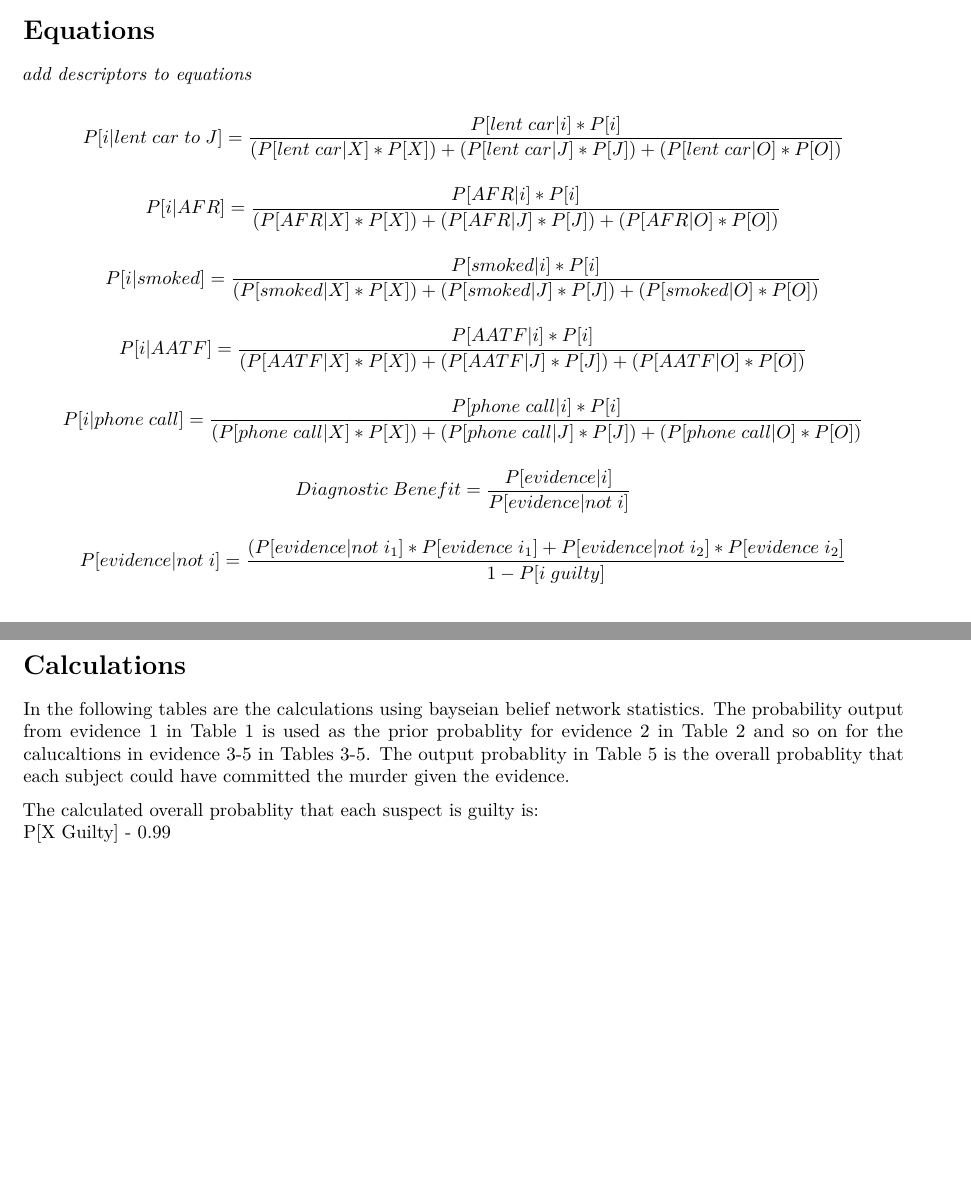
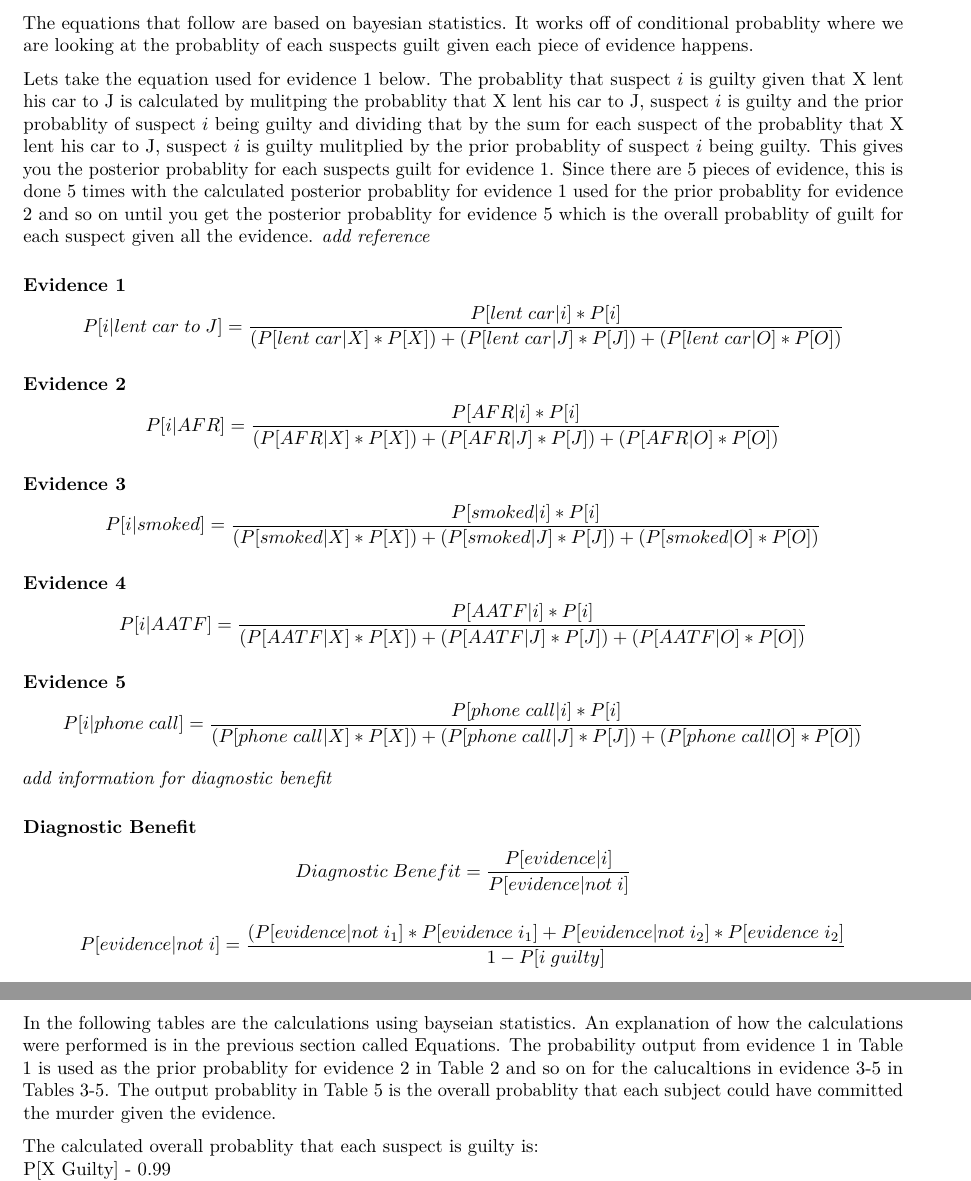
Before and after one commit to tbradley1013/critical-thinking-evidence-bbn, an R Markdown document (R/calculation-sheet.Rmd): two parts of pages 3 and 4 of 6 before the commit and two parts of pages 4 and 5 of 7 after it, joined at a grey line, cut at the place of the change, the shorter picture padded with empty space. Rendered offline with R 4.5, knitr and Pandoc, then LaTeX, with nearby package versions.

Commit message:
updated reference calls for serial added descriptor to evidence equations

````diff
--- a/R/calculation-sheet.Rmd
+++ b/R/calculation-sheet.Rmd
@@ -184,23 +185,34 @@ Finally, the call made to the number only X knew while J supposedly had the phon
+\newpage
 
 # Equations
 
-*add descriptors to equations*
+The equations that follow are based on bayesian statistics. It works off of conditional probablity where we are looking at the probablity of each suspects guilt given each piece of evidence happens.
 
+Lets take the equation used for evidence 1 below. The probablity that suspect $i$ is guilty given that X lent his car to J is calculated by mulitping the probablity that X lent his car to J, suspect $i$ is guilty and the prior probablity of suspect $i$ being guilty and dividing that by the sum for each suspect of the probablity that X lent his car to J, suspect $i$ is guilty mulitplied by the prior probablity of suspect $i$ being guilty. This gives you the posterior probablity for each suspects guilt for evidence 1. Since there are 5 pieces of evidence, this is done 5 times with the calculated posterior probablity for evidence 1 used for the prior probablity for evidence 2 and so on until you get the posterior probablity for evidence 5 which is the overall probablity of guilt for each suspect given all the evidence. *add reference*
+
+### Evidence 1
 
 $$P[i|lent \; car \; to \; J] = \frac{P[lent \; car|i]*P[i]}{(P[lent \; car|X]*P[X]) + (P[lent \; car|J]*P[J]) + (P[lent \; car|O]*P[O])}$$
 
-
+### Evidence 2
 
 $$P[i|AFR] = \frac{P[AFR|i]*P[i]}{(P[AFR|X]*P[X]) + (P[AFR|J]*P[J]) + (P[AFR|O]*P[O])}$$
 
+### Evidence 3
 
 $$P[i|smoked] = \frac{P[smoked|i]*P[i]}{(P[smoked|X]*P[X]) + (P[smoked|J]*P[J]) + (P[smoked|O]*P[O])}$$
 
+### Evidence 4
 
 $$P[i|AATF] = \frac{P[AATF|i]*P[i]}{(P[AATF|X]*P[X]) + (P[AATF|J]*P[J]) + (P[AATF|O]*P[O])}$$
 
+### Evidence 5
+
 $$P[i|phone \; call] = \frac{P[phone \; call|i]*P[i]}{(P[phone \; call|X]*P[X]) + (P[phone \; call|J]*P[J]) + (P[phone \; call|O]*P[O])}$$
 
+*add information for diagnostic benefit*
+
+### Diagnostic Benefit
 
 $$Diagnostic \; Benefit = \frac{P[evidence|i]}{P[evidence|not \; i]}$$
 
@@ -391,7 +403,7 @@ evidence_5_col_names <- text_spec(c("Suspect", "P[i Guilty][note]", "P[phone cal
 
 ```
 
-In the following tables are the calculations using bayseian belief network statistics. The probability output from evidence 1 in Table \ref{tab:tab_evidence_1} is used as the prior probablity for evidence 2 in Table \ref{tab:tab_evidence_2} and so on for the calucaltions in evidence 3-5 in Tables \ref{tab:tab_evidence_3}-\ref{tab:tab_evidence_5}. The output probablity in Table \ref{tab:tab_evidence_5} is the overall probablity that each subject could have committed the murder given the evidence.
+In the following tables are the calculations using bayseian statistics. An explanation of how the calculations were performed is in the previous section called Equations. The probability output from evidence 1 in Table \ref{tab:tab_evidence_1} is used as the prior probablity for evidence 2 in Table \ref{tab:tab_evidence_2} and so on for the calucaltions in evidence 3-5 in Tables \ref{tab:tab_evidence_3}-\ref{tab:tab_evidence_5}. The output probablity in Table \ref{tab:tab_evidence_5} is the overall probablity that each subject could have committed the murder given the evidence.
 
 The calculated overall probablity that each suspect is guilty is:
 P[X Guilty] - `r evidence_5 %>% filter(person == "X") %>% select(post_5)`
````
Also changed, not shown: R/calculation-sheet.Rmd (23 more changed lines).
